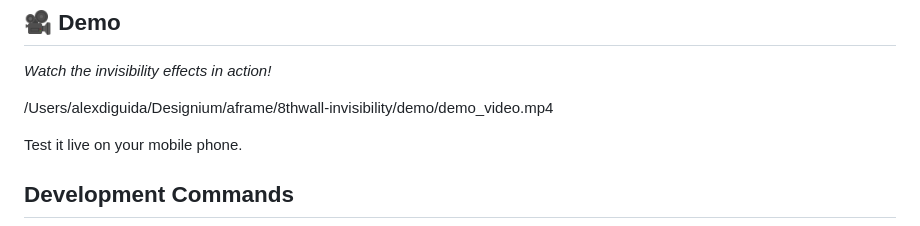
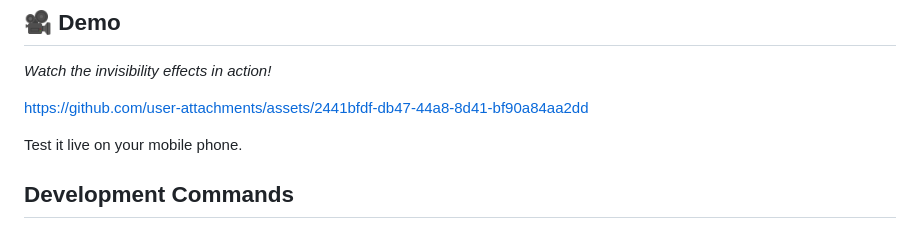
Before and after one commit to Alex-DG/8thwall-webar-invisibility-segmentation, a Markdown page: readme.md, the part around the change. Rendered like a GitHub page.

```diff
--- a/readme.md
+++ b/readme.md
@@ -7,7 +7,7 @@
 
 _Watch the invisibility effects in action!_
 
-/Users/alexdiguida/Designium/aframe/8thwall-invisibility/demo/demo_video.mp4
+https://github.com/user-attachments/assets/2441bfdf-db47-44a8-8d41-bf90a84aa2dd
 
 Test it live on your mobile phone.
 
```
